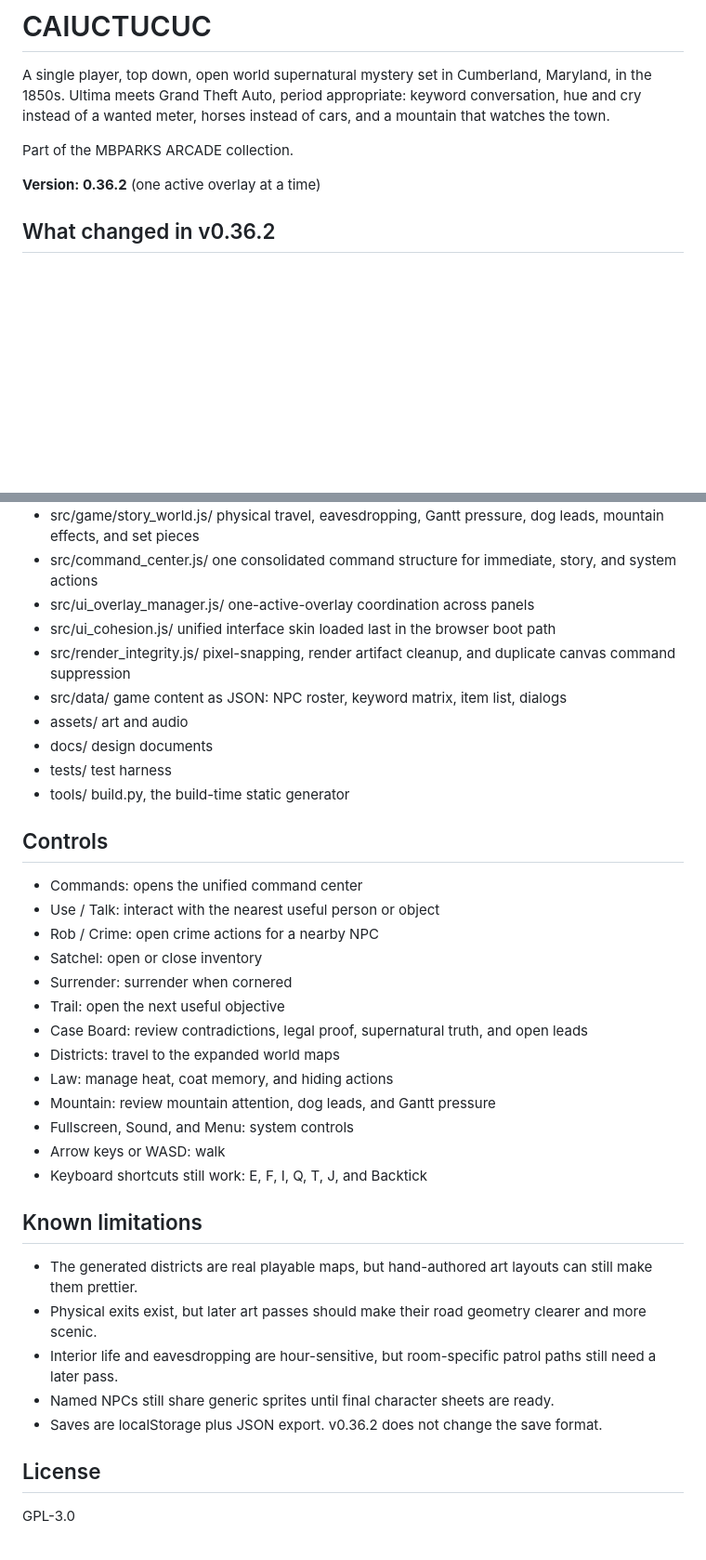
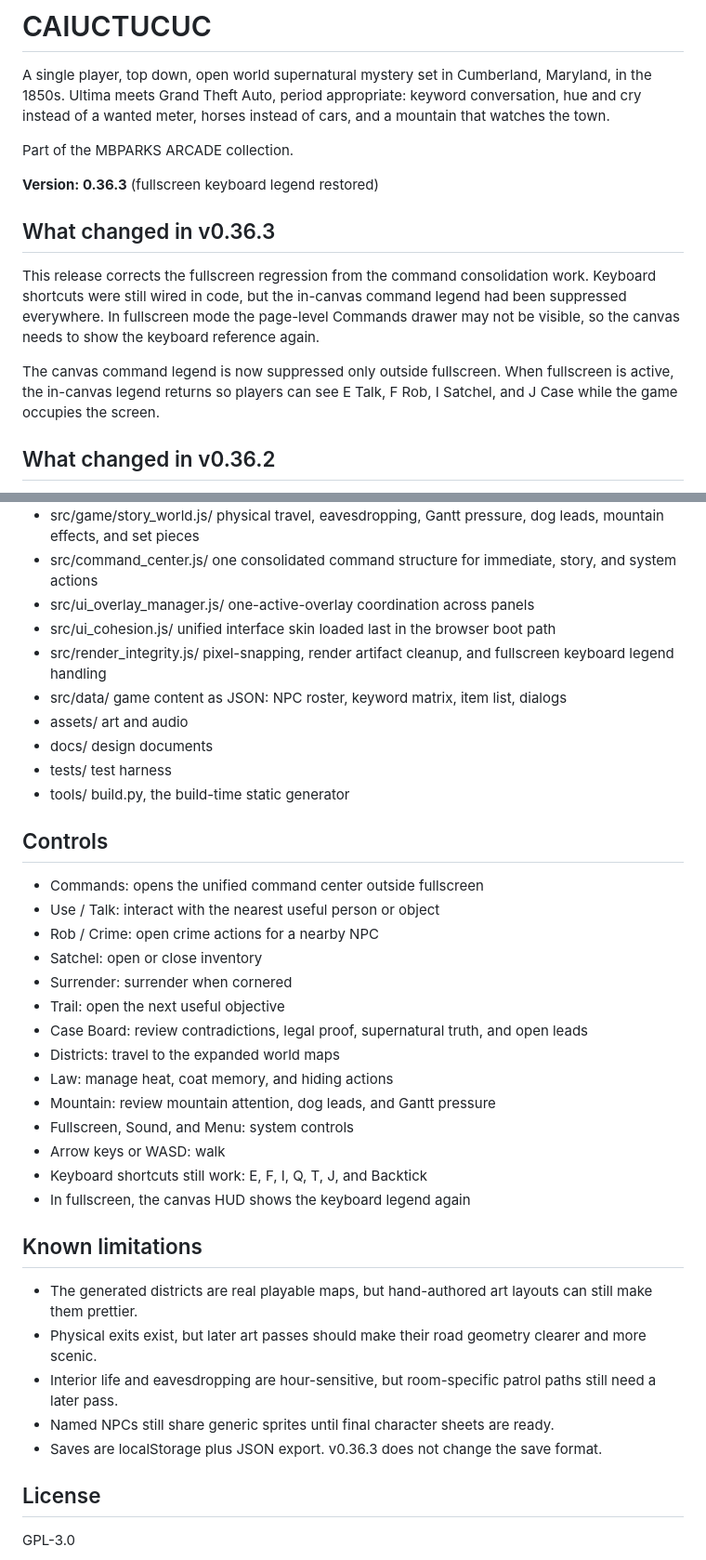
Before and after one commit to mbparks/Caiuctucuc, a Markdown page: README.md, 2 parts joined by grey strips. Shown at 93% size. Drawn GitHub-style; blank space fills up the shorter version.

Commit message:
Document v0.36.3 fullscreen controls

```diff
--- a/README.md
+++ b/README.md
@@ -4,7 +4,13 @@ A single player, top down, open world supernatural mystery set in Cumberland, Ma
 
 Part of the MBPARKS ARCADE collection.
 
-**Version: 0.36.2** (one active overlay at a time)
+**Version: 0.36.3** (fullscreen keyboard legend restored)
+
+## What changed in v0.36.3
+
+This release corrects the fullscreen regression from the command consolidation work. Keyboard shortcuts were still wired in code, but the in-canvas command legend had been suppressed everywhere. In fullscreen mode the page-level Commands drawer may not be visible, so the canvas needs to show the keyboard reference again.
+
+The canvas command legend is now suppressed only outside fullscreen. When fullscreen is active, the in-canvas legend returns so players can see E Talk, F Rob, I Satchel, and J Case while the game occupies the screen.
 
 ## What changed in v0.36.2
 
@@ -112,7 +118,7 @@ For a browser boot smoke test, install the optional jsdom dependency and run:
 - src/command_center.js/ one consolidated command structure for immediate, story, and system actions
 - src/ui_overlay_manager.js/ one-active-overlay coordination across panels
 - src/ui_cohesion.js/ unified interface skin loaded last in the browser boot path
-- src/render_integrity.js/ pixel-snapping, render artifact cleanup, and duplicate canvas command suppression
+- src/render_integrity.js/ pixel-snapping, render artifact cleanup, and fullscreen keyboard legend handling
 - src/data/ game content as JSON: NPC roster, keyword matrix, item list, dialogs
 - assets/ art and audio
 - docs/ design documents
@@ -121,7 +127,7 @@ For a browser boot smoke test, install the optional jsdom dependency and run:
 
 ## Controls
 
-- Commands: opens the unified command center
+- Commands: opens the unified command center outside fullscreen
 - Use / Talk: interact with the nearest useful person or object
 - Rob / Crime: open crime actions for a nearby NPC
 - Satchel: open or close inventory
@@ -134,6 +140,7 @@ For a browser boot smoke test, install the optional jsdom dependency and run:
 - Fullscreen, Sound, and Menu: system controls
 - Arrow keys or WASD: walk
 - Keyboard shortcuts still work: E, F, I, Q, T, J, and Backtick
+- In fullscreen, the canvas HUD shows the keyboard legend again
 
 ## Known limitations
 
@@ -141,7 +148,7 @@ For a browser boot smoke test, install the optional jsdom dependency and run:
 - Physical exits exist, but later art passes should make their road geometry clearer and more scenic.
 - Interior life and eavesdropping are hour-sensitive, but room-specific patrol paths still need a later pass.
 - Named NPCs still share generic sprites until final character sheets are ready.
-- Saves are localStorage plus JSON export. v0.36.2 does not change the save format.
+- Saves are localStorage plus JSON export. v0.36.3 does not change the save format.
 
 ## License
 
```
Also changed, not shown: other parts of README.md (+1 -1 lines).
